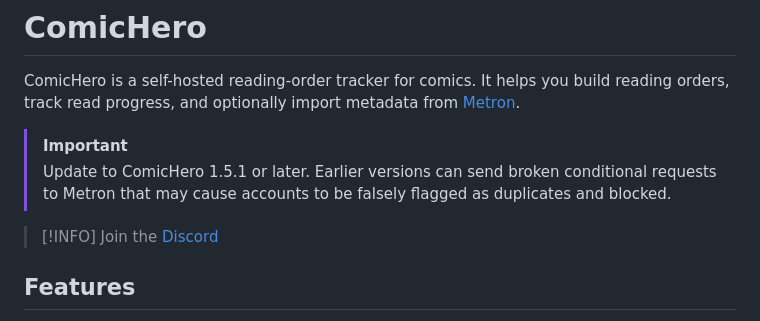
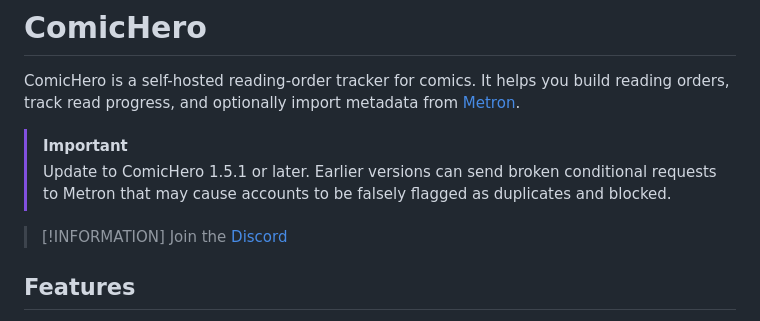
Before and after one commit to Lofter1/ComicHero, a Markdown page: README.md, the part around the change. Rendered like a GitHub page.

Commit message:
README.md aktualisieren

```diff
--- a/README.md
+++ b/README.md
@@ -5,7 +5,7 @@ ComicHero is a self-hosted reading-order tracker for comics. It helps you build
 > [!IMPORTANT]
 > Update to ComicHero 1.5.1 or later. Earlier versions can send broken conditional requests to Metron that may cause accounts to be falsely flagged as duplicates and blocked.
 
-> [!INFO]
+> [!INFORMATION]
 > Join the [Discord](https://discord.gg/GebUwAVP)
 
 ## Features
```
